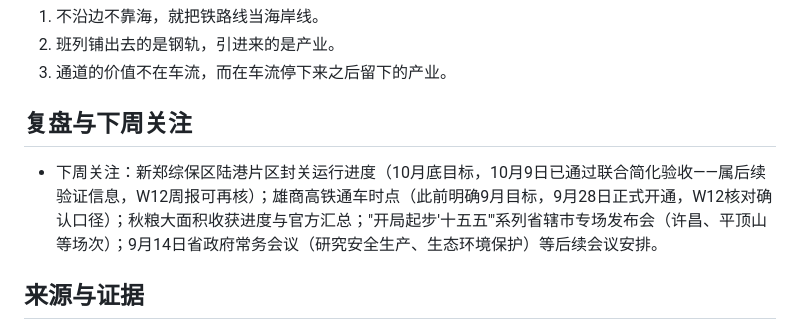
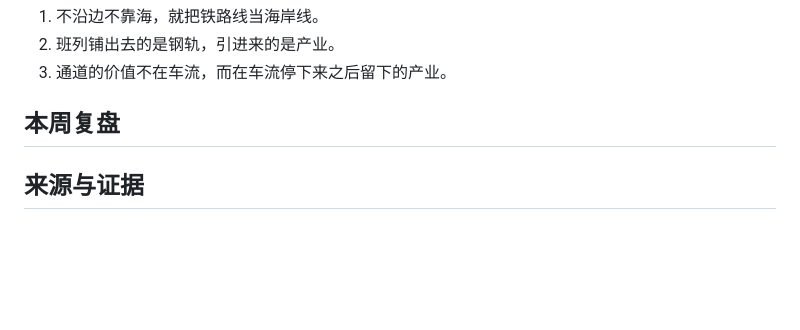
Before and after one commit to NicePlayer222/lishi-kb, a Markdown page: topics/W11-周报-2026-09-13.md, the part around the change. Drawn GitHub-style; blank space fills up the shorter version.

Commit message:
content: 历史周报(W01-W16)移除“下周关注”，章节改“本周复盘”

```diff
--- a/topics/W11-周报-2026-09-13.md
+++ b/topics/W11-周报-2026-09-13.md
@@ -80,9 +80,8 @@ status: draft
 2. 班列铺出去的是钢轨，引进来的是产业。
 3. 通道的价值不在车流，而在车流停下来之后留下的产业。
 
-## 复盘与下周关注
+## 本周复盘
 
-- 下周关注：新郑综保区陆港片区封关运行进度（10月底目标，10月9日已通过联合简化验收——属后续验证信息，W12周报可再核）；雄商高铁通车时点（此前明确9月目标，9月28日正式开通，W12核对确认口径）；秋粮大面积收获进度与官方汇总；"开局起步'十五五'"系列省辖市专场发布会（许昌、平顶山等场次）；9月14日省政府常务会议（研究安全生产、生态环境保护）等后续会议安排。
 
 ## 来源与证据
 
```
